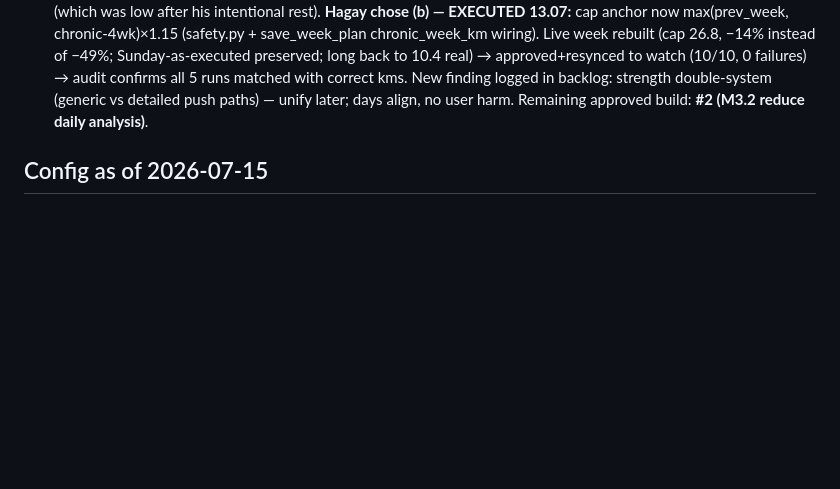
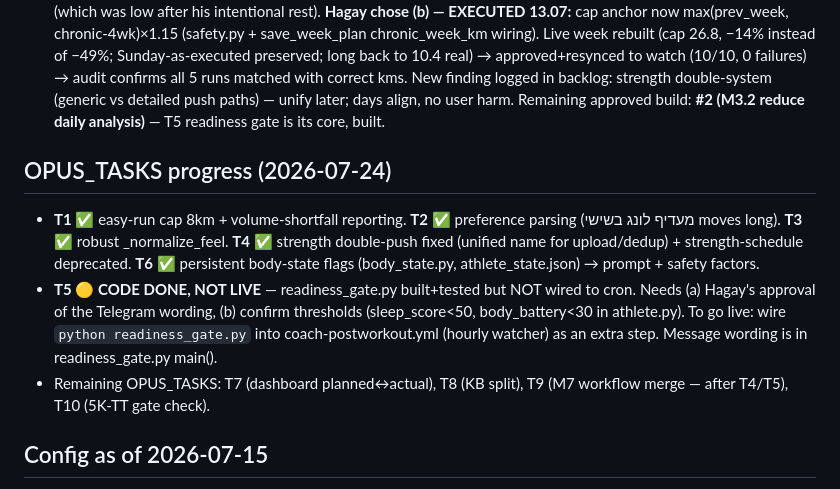
Before and after one commit to Hagay-BOT/Garmin-data, a Markdown page: SESSION_STATE.md, the part around the change. Rendered like a GitHub page; blank space fills up the shorter version.

Commit message:
T1-T6 batch complete: mark OPUS_TASKS progress; T5 code-done-not-live pending Hagay wording approval

```diff
--- a/SESSION_STATE.md
+++ b/SESSION_STATE.md
@@ -77,7 +77,20 @@ instead of −49%; Sunday-as-executed preserved; long back to 10.4 real) → app
 to watch (10/10, 0 failures) → audit confirms all 5 runs matched with correct kms.
 New finding logged in backlog: strength double-system (generic vs detailed push paths) —
 unify later; days align, no user harm.
-Remaining approved build: **#2 (M3.2 reduce daily analysis)**.
+Remaining approved build: **#2 (M3.2 reduce daily analysis)** — T5 readiness gate is its core, built.
+
+## OPUS_TASKS progress (2026-07-24)
+- **T1 ✅** easy-run cap 8km + volume-shortfall reporting. **T2 ✅** preference parsing (מעדיף
+  לונג בשישי moves long). **T3 ✅** robust _normalize_feel. **T4 ✅** strength double-push fixed
+  (unified name for upload/dedup) + strength-schedule deprecated. **T6 ✅** persistent body-state
+  flags (body_state.py, athlete_state.json) → prompt + safety factors.
+- **T5 🟡 CODE DONE, NOT LIVE** — readiness_gate.py built+tested but NOT wired to cron.
+  Needs (a) Hagay's approval of the Telegram wording, (b) confirm thresholds
+  (sleep_score<50, body_battery<30 in athlete.py). To go live: wire `python readiness_gate.py`
+  into coach-postworkout.yml (hourly watcher) as an extra step. Message wording is in
+  readiness_gate.py main().
+- Remaining OPUS_TASKS: T7 (dashboard planned↔actual), T8 (KB split), T9 (M7 workflow merge —
+  after T4/T5), T10 (5K-TT gate check).
 
 ## Config as of 2026-07-15
 - **Weekly**: Fable 5 · effort=xhigh (WEEKLY_EFFORT). **Post-workout/revise**: Sonnet 4.6 ·
```
Also changed, not shown: OPUS_TASKS.md (+6 -6 lines).
